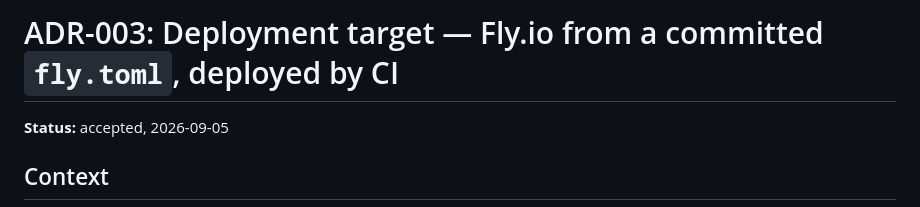
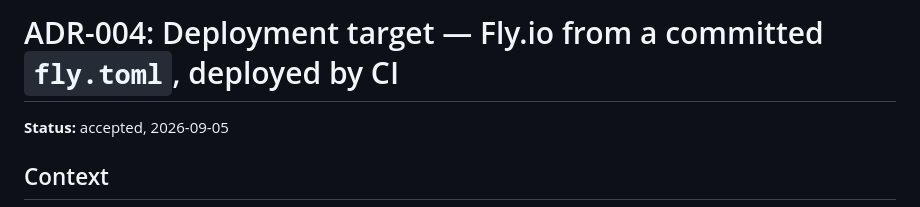
Before and after one commit to bigcheeseh/recipe-rag, a Markdown page: ADR/004-deployment-target.md, the part around the change. GitHub-like rendering.

Commit message:
adr: renumber deployment target to 004; 003 is the refusal policy per CLAUDE.md

```diff
--- a/ADR/003-deployment-target.md
+++ b/ADR/004-deployment-target.md
@@ -1,4 +1,4 @@
-# ADR-003: Deployment target — Fly.io from a committed `fly.toml`, deployed by CI
+# ADR-004: Deployment target — Fly.io from a committed `fly.toml`, deployed by CI
 
 **Status:** accepted, 2026-09-05
 
```
